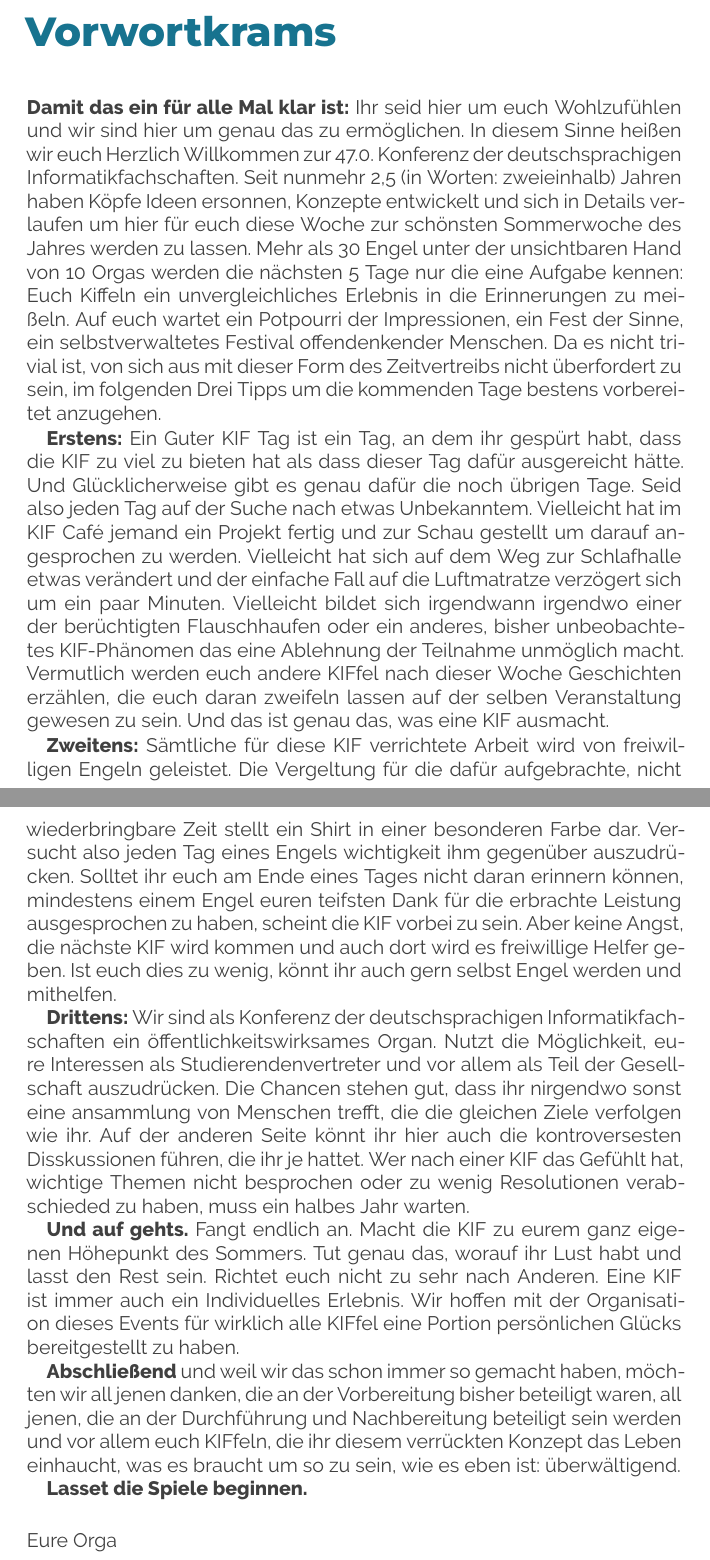
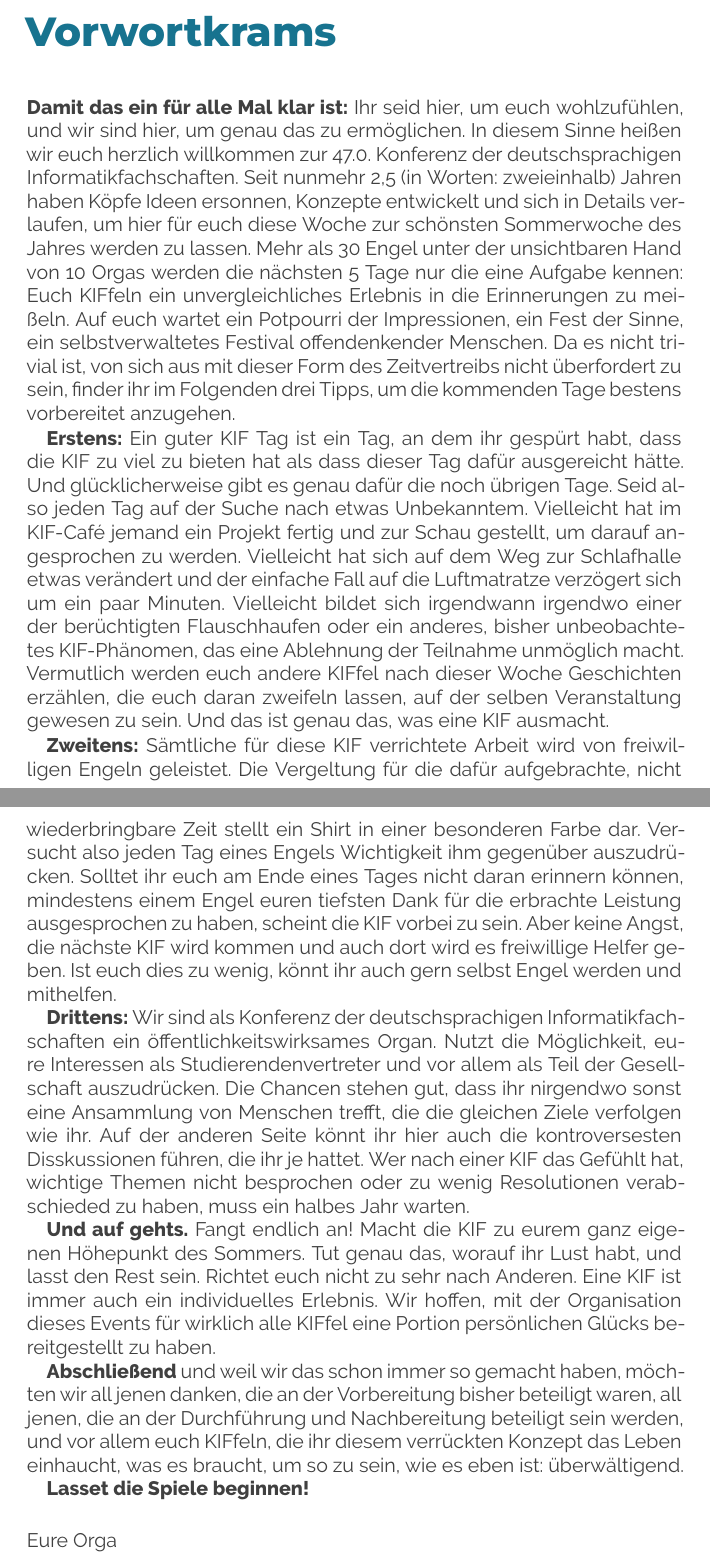
Before and after one commit to fsr/kif470-heft, a LaTeX document (main.tex, which reads texts/vorwort.tex): two parts of pages 4 and 5 of 24, joined at a grey line, cut so that both start at the same text. Compiled offline with XeLaTeX.

Commit message:
Fix grammar in vorwort.tex

```diff
--- a/texts/vorwort.tex
+++ b/texts/vorwort.tex
@@ -1,49 +1,49 @@
 \addchap{Vorwortkrams}
 
-\textbf{Damit das ein für alle Mal klar ist:} Ihr seid hier um euch Wohlzufühlen und wir sind hier um genau das zu ermöglichen.
-In diesem Sinne heißen wir euch Herzlich Willkommen zur 47.0. Konferenz der deutschsprachigen Informatikfachschaften.
-Seit nunmehr 2,5 (in Worten: zweieinhalb) Jahren haben Köpfe Ideen ersonnen, Konzepte entwickelt und sich in Details verlaufen um hier für euch diese Woche zur schönsten Sommerwoche des Jahres werden zu lassen.
-Mehr als 30 Engel unter der unsichtbaren Hand von 10 Orgas werden die nächsten 5 Tage nur die eine Aufgabe kennen: Euch Kiffeln ein unvergleichliches Erlebnis in die Erinnerungen zu meißeln.
+\textbf{Damit das ein für alle Mal klar ist:} Ihr seid hier, um euch wohlzufühlen, und wir sind hier, um genau das zu ermöglichen.
+In diesem Sinne heißen wir euch herzlich willkommen zur 47.0. Konferenz der deutschsprachigen Informatikfachschaften.
+Seit nunmehr 2,5 (in Worten: zweieinhalb) Jahren haben Köpfe Ideen ersonnen, Konzepte entwickelt und sich in Details verlaufen, um hier für euch diese Woche zur schönsten Sommerwoche des Jahres werden zu lassen.
+Mehr als 30 Engel unter der unsichtbaren Hand von 10 Orgas werden die nächsten 5 Tage nur die eine Aufgabe kennen: Euch KIFfeln ein unvergleichliches Erlebnis in die Erinnerungen zu meißeln.
 Auf euch wartet ein Potpourri der Impressionen, ein Fest der Sinne, ein selbstverwaltetes Festival offendenkender Menschen.
-Da es nicht trivial ist, von sich aus mit dieser Form des Zeitvertreibs nicht überfordert zu sein, im folgenden Drei Tipps um die kommenden Tage bestens vorbereitet anzugehen.
+Da es nicht trivial ist, von sich aus mit dieser Form des Zeitvertreibs nicht überfordert zu sein, finder ihr im Folgenden drei Tipps, um die kommenden Tage bestens vorbereitet anzugehen.
 
 \textbf{Erstens:}
-Ein Guter KIF Tag ist ein Tag, an dem ihr gespürt habt, dass die KIF zu viel zu bieten hat als dass dieser Tag dafür ausgereicht hätte.
-Und Glücklicherweise gibt es genau dafür die noch übrigen Tage.
+Ein guter KIF Tag ist ein Tag, an dem ihr gespürt habt, dass die KIF zu viel zu bieten hat als dass dieser Tag dafür ausgereicht hätte.
+Und glücklicherweise gibt es genau dafür die noch übrigen Tage.
 Seid also jeden Tag auf der Suche nach etwas Unbekanntem.
-Vielleicht hat im KIF Café jemand ein Projekt fertig und zur Schau gestellt um darauf angesprochen zu werden.
+Vielleicht hat im KIF-Café jemand ein Projekt fertig und zur Schau gestellt, um darauf angesprochen zu werden.
 Vielleicht hat sich auf dem Weg zur Schlafhalle etwas verändert und der einfache Fall auf die Luftmatratze verzögert sich um ein paar Minuten.
-Vielleicht bildet sich irgendwann irgendwo einer der berüchtigten Flauschhaufen oder ein anderes, bisher unbeobachtetes KIF-Phänomen das eine Ablehnung der Teilnahme unmöglich macht.
-Vermutlich werden euch andere KIFfel nach dieser Woche Geschichten erzählen, die euch daran zweifeln lassen auf der selben Veranstaltung gewesen zu sein.
+Vielleicht bildet sich irgendwann irgendwo einer der berüchtigten Flauschhaufen oder ein anderes, bisher unbeobachtetes KIF-Phänomen, das eine Ablehnung der Teilnahme unmöglich macht.
+Vermutlich werden euch andere KIFfel nach dieser Woche Geschichten erzählen, die euch daran zweifeln lassen, auf der selben Veranstaltung gewesen zu sein.
 Und das ist genau das, was eine KIF ausmacht.
 
 \textbf{Zweitens:}
 Sämtliche für diese KIF verrichtete Arbeit wird von freiwilligen Engeln geleistet.
 Die Vergeltung für die dafür aufgebrachte, nicht wiederbringbare Zeit stellt ein Shirt in einer besonderen Farbe dar.
 % TODO: Komischer Satz incoming
-Versucht also jeden Tag eines Engels wichtigkeit ihm gegenüber auszudrücken.
-Solltet ihr euch am Ende eines Tages nicht daran erinnern können, mindestens einem Engel euren teifsten Dank für die erbrachte Leistung ausgesprochen zu haben, scheint die KIF vorbei zu sein.
+Versucht also jeden Tag eines Engels Wichtigkeit ihm gegenüber auszudrücken.
+Solltet ihr euch am Ende eines Tages nicht daran erinnern können, mindestens einem Engel euren tiefsten Dank für die erbrachte Leistung ausgesprochen zu haben, scheint die KIF vorbei zu sein.
 Aber keine Angst, die nächste KIF wird kommen und auch dort wird es freiwillige Helfer geben.
 Ist euch dies zu wenig, könnt ihr auch gern selbst Engel werden und mithelfen.
 
 \textbf{Drittens:}
 Wir sind als Konferenz der deutschsprachigen Informatikfachschaften ein öffentlichkeitswirksames Organ.
 Nutzt die Möglichkeit, eure Interessen als Studierendenvertreter und vor allem als Teil der Gesellschaft auszudrücken.
-Die Chancen stehen gut, dass ihr nirgendwo sonst eine ansammlung von Menschen trefft, die die gleichen Ziele verfolgen wie ihr.
+Die Chancen stehen gut, dass ihr nirgendwo sonst eine Ansammlung von Menschen trefft, die die gleichen Ziele verfolgen wie ihr.
 Auf der anderen Seite könnt ihr hier auch die kontroversesten Disskussionen führen, die ihr je hattet.
 Wer nach einer KIF das Gefühlt hat, wichtige Themen nicht besprochen oder zu wenig Resolutionen verabschieded zu haben, muss ein halbes Jahr warten.
 
 \textbf{Und auf gehts.}
-Fangt endlich an.
+Fangt endlich an!
 Macht die KIF zu eurem ganz eigenen Höhepunkt des Sommers.
-Tut genau das, worauf ihr Lust habt und lasst den Rest sein.
+Tut genau das, worauf ihr Lust habt, und lasst den Rest sein.
 Richtet euch nicht zu sehr nach Anderen.
-Eine KIF ist immer auch ein Individuelles Erlebnis.
-Wir hoffen mit der Organisation dieses Events für wirklich alle KIFfel eine Portion persönlichen Glücks bereitgestellt zu haben.
+Eine KIF ist immer auch ein individuelles Erlebnis.
+Wir hoffen, mit der Organisation dieses Events für wirklich alle KIFfel eine Portion persönlichen Glücks bereitgestellt zu haben.
 
-\textbf{Abschließend} und weil wir das schon immer so gemacht haben, möchten wir all jenen danken, die an der Vorbereitung bisher beteiligt waren, all jenen, die an der Durchführung und Nachbereitung beteiligt sein werden und vor allem euch KIFfeln, die ihr diesem verrückten Konzept das Leben einhaucht, was es braucht um so zu sein, wie es eben ist: überwältigend.
+\textbf{Abschließend} und weil wir das schon immer so gemacht haben, möchten wir all jenen danken, die an der Vorbereitung bisher beteiligt waren, all jenen, die an der Durchführung und Nachbereitung beteiligt sein werden, und vor allem euch KIFfeln, die ihr diesem verrückten Konzept das Leben einhaucht, was es braucht, um so zu sein, wie es eben ist: überwältigend.
 
-\textbf{Lasset die Spiele beginnen.}
+\textbf{Lasset die Spiele beginnen!}
 
 \vspace{5mm}
 \noindent
```
